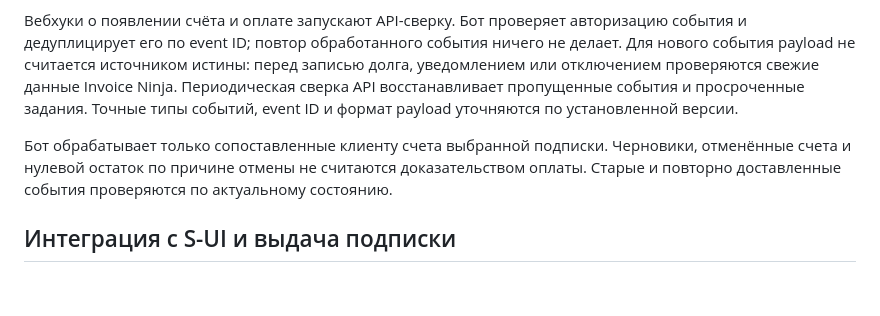
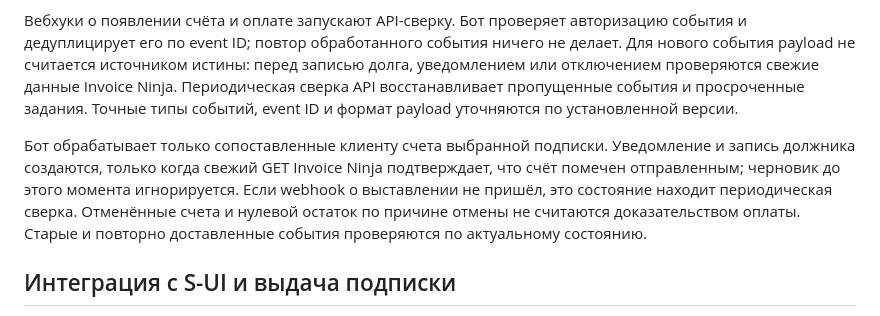
Before and after one commit to PlumpAlbert/payplump-bot, a Markdown page: spec.md, the part around the change. Rendered like a GitHub page; blank space fills up the shorter version.

Commit message:
docs: record invoice notification only after send

```diff
--- a/spec.md
+++ b/spec.md
@@ -118,7 +118,7 @@
 
 Вебхуки о появлении счёта и оплате запускают API-сверку. Бот проверяет авторизацию события и дедуплицирует его по event ID; повтор обработанного события ничего не делает. Для нового события payload не считается источником истины: перед записью долга, уведомлением или отключением проверяются свежие данные Invoice Ninja. Периодическая сверка API восстанавливает пропущенные события и просроченные задания. Точные типы событий, event ID и формат payload уточняются по установленной версии.
 
-Бот обрабатывает только сопоставленные клиенту счета выбранной подписки. Черновики, отменённые счета и нулевой остаток по причине отмены не считаются доказательством оплаты. Старые и повторно доставленные события проверяются по актуальному состоянию.
+Бот обрабатывает только сопоставленные клиенту счета выбранной подписки. Уведомление и запись должника создаются, только когда свежий GET Invoice Ninja подтверждает, что счёт помечен отправленным; черновик до этого момента игнорируется. Если webhook о выставлении не пришёл, это состояние находит периодическая сверка. Отменённые счета и нулевой остаток по причине отмены не считаются доказательством оплаты. Старые и повторно доставленные события проверяются по актуальному состоянию.
 
 ## Интеграция с S-UI и выдача подписки
 
```
Also changed, not shown: IMPLEMENTATION_PLAN.md (+1 -2 lines).
